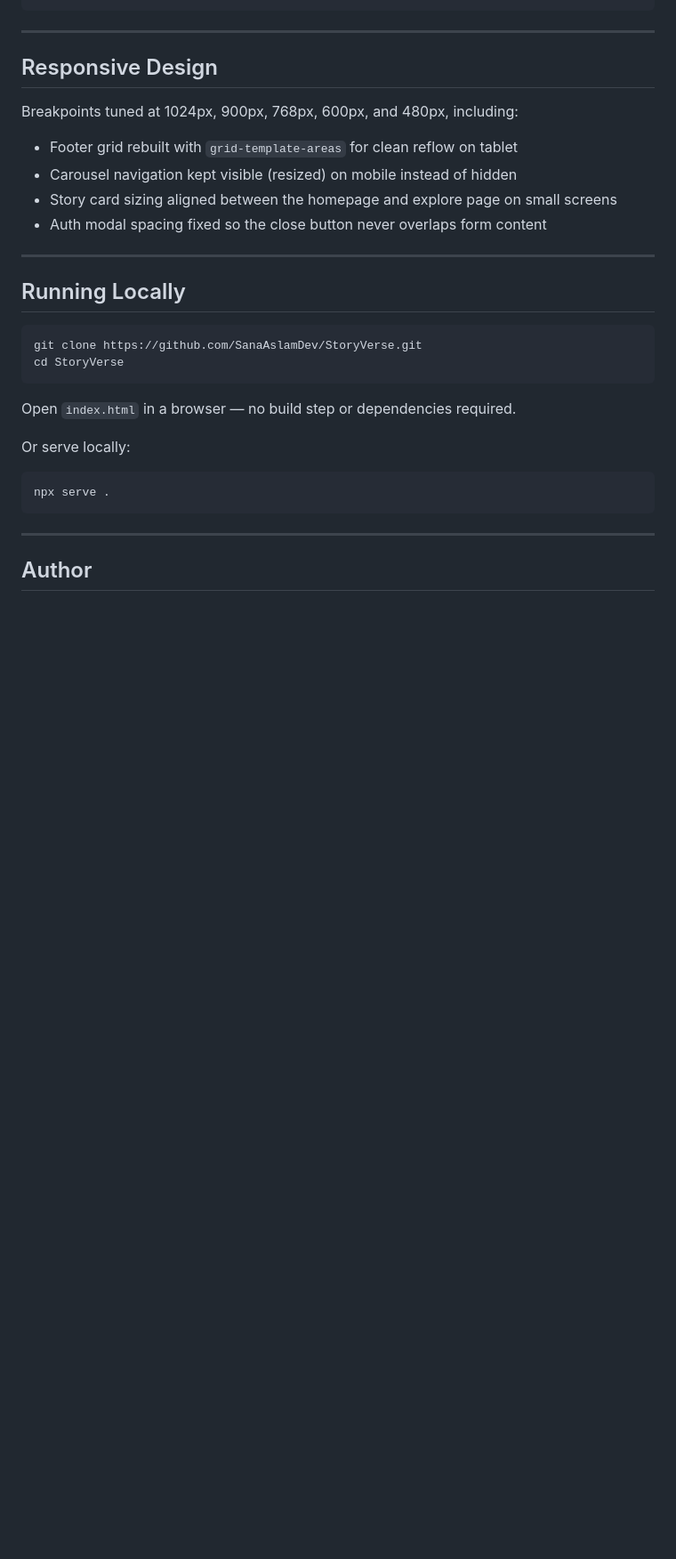
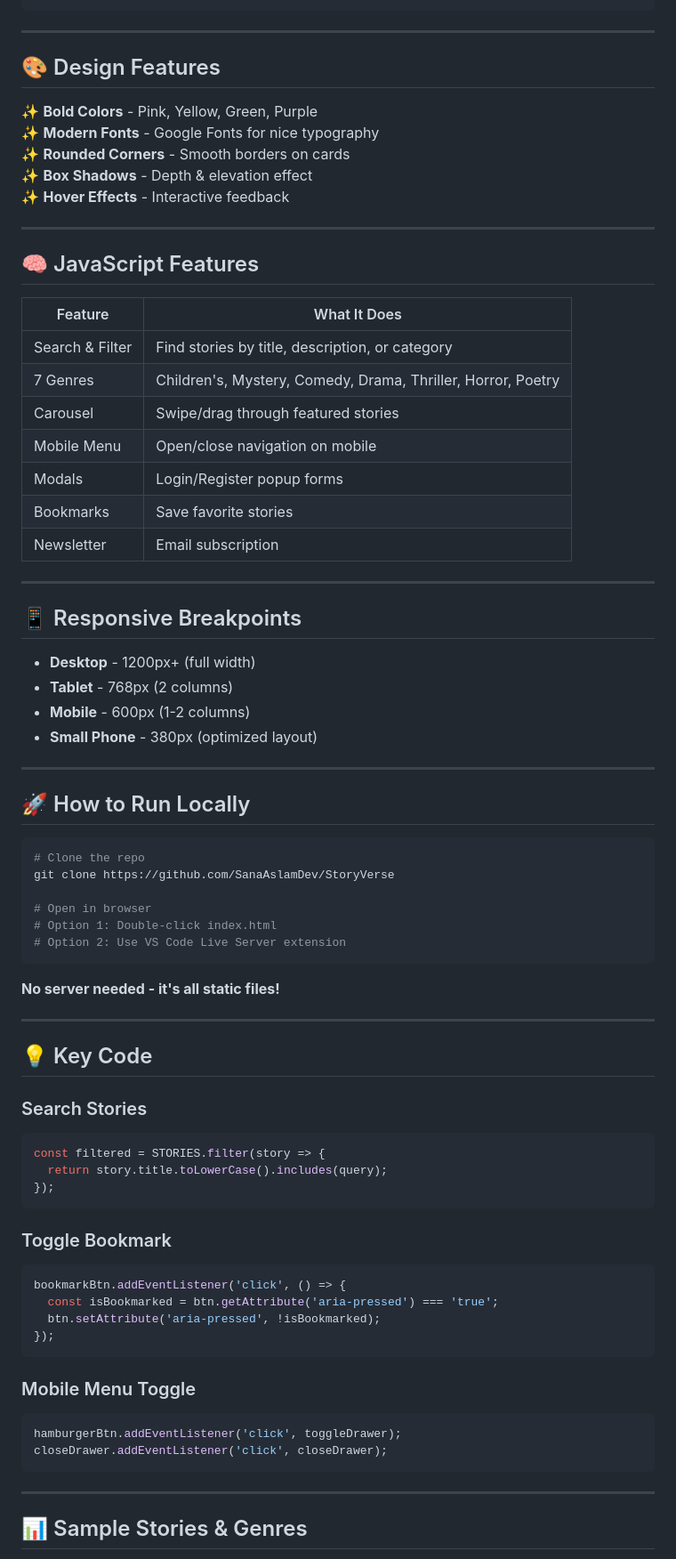
Before and after one commit to SanaAslamDev/StoryVerse, a Markdown page: README.md, the part around one of its changes. Shown at 89% size. Drawn GitHub-style; blank space fills up the shorter version.

````diff
--- a/README.md
+++ b/README.md
@@ -79,33 +51,78 @@ storyverse/
 
 ---
 
-## Responsive Design
+## 🎨 Design Features
 
-Breakpoints tuned at 1024px, 900px, 768px, 600px, and 480px, including:
-
-- Footer grid rebuilt with `grid-template-areas` for clean reflow on tablet
-- Carousel navigation kept visible (resized) on mobile instead of hidden
-- Story card sizing aligned between the homepage and explore page on small screens
-- Auth modal spacing fixed so the close button never overlaps form content
+✨ **Bold Colors** - Pink, Yellow, Green, Purple
+✨ **Modern Fonts** - Google Fonts for nice typography
+✨ **Rounded Corners** - Smooth borders on cards
+✨ **Box Shadows** - Depth & elevation effect
+✨ **Hover Effects** - Interactive feedback
 
 ---
 
-## Running Locally
+## 🧠 JavaScript Features
+
+| Feature | What It Does |
+|---------|-------------|
+| Search & Filter | Find stories by title, description, or category |
+| 7 Genres | Children's, Mystery, Comedy, Drama, Thriller, Horror, Poetry |
+| Carousel | Swipe/drag through featured stories |
+| Mobile Menu | Open/close navigation on mobile |
+| Modals | Login/Register popup forms |
+| Bookmarks | Save favorite stories |
+| Newsletter | Email subscription |
+
+---
+
+## 📱 Responsive Breakpoints
+
+- **Desktop** - 1200px+ (full width)
+- **Tablet** - 768px (2 columns)
+- **Mobile** - 600px (1-2 columns)
+- **Small Phone** - 380px (optimized layout)
+
+---
+
+## 🚀 How to Run Locally
 
 ```bash
-git clone https://github.com/SanaAslamDev/StoryVerse.git
-cd StoryVerse
+# Clone the repo
+git clone https://github.com/SanaAslamDev/StoryVerse
+
+# Open in browser
+# Option 1: Double-click index.html
+# Option 2: Use VS Code Live Server extension
 ```
 
-Open `index.html` in a browser — no build step or dependencies required.
+**No server needed - it's all static files!**
 
-Or serve locally:
+---
 
-```bash
-npx serve .
+## 💡 Key Code
+
+### Search Stories
+```javascript
+const filtered = STORIES.filter(story => {
+  return story.title.toLowerCase().includes(query);
+});
+```
+
+### Toggle Bookmark
+```javascript
+bookmarkBtn.addEventListener('click', () => {
+  const isBookmarked = btn.getAttribute('aria-pressed') === 'true';
+  btn.setAttribute('aria-pressed', !isBookmarked);
+});
+```
+
+### Mobile Menu Toggle
+```javascript
+hamburgerBtn.addEventListener('click', toggleDrawer);
+closeDrawer.addEventListener('click', closeDrawer);
 ```
 
 ---
 
-## Author
+## 📊 Sample Stories & Genres
 
````
Also changed, not shown: other parts of README.md (+64 -63 lines).
